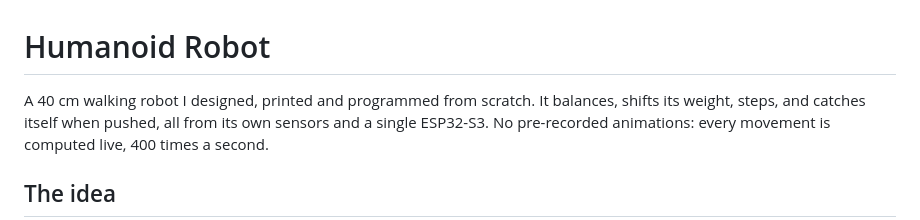
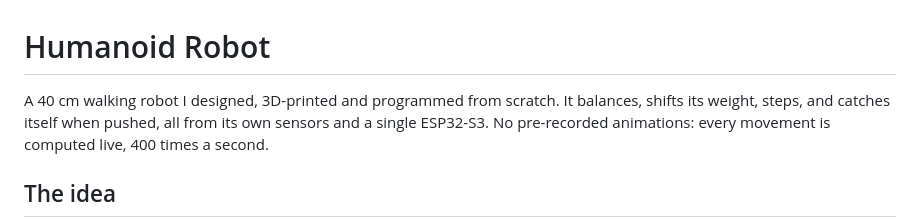
Before and after one commit to Hinz-ng/Humanoid-Robot, a Markdown page: README.md, the part around the change. GitHub-like rendering.

Commit message:
docs: README wording
Co-Authored-By: Claude Opus 5.5 <noreply@anthropic.com>

```diff
--- a/README.md
+++ b/README.md
@@ -1,6 +1,6 @@
 # Humanoid Robot
 
-A 40 cm walking robot I designed, printed and programmed from scratch. It balances, shifts its
+A 40 cm walking robot I designed, 3D-printed and programmed from scratch. It balances, shifts its
 weight, steps, and catches itself when pushed, all from its own sensors and a single ESP32-S3.
 No pre-recorded animations: every movement is computed live, 400 times a second.
 
```
